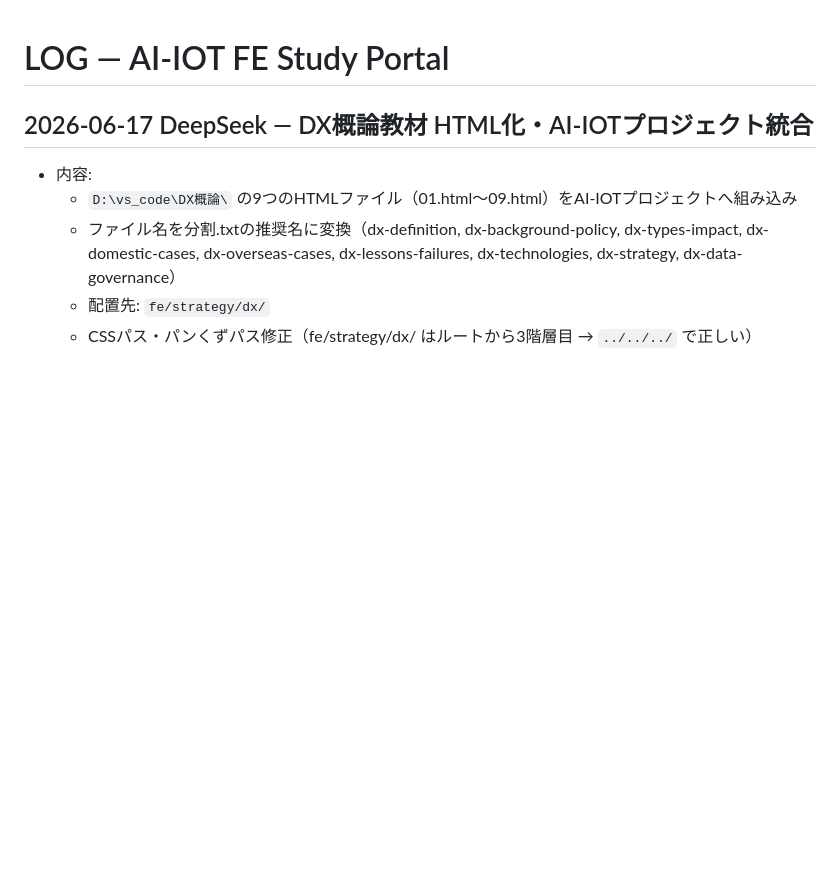
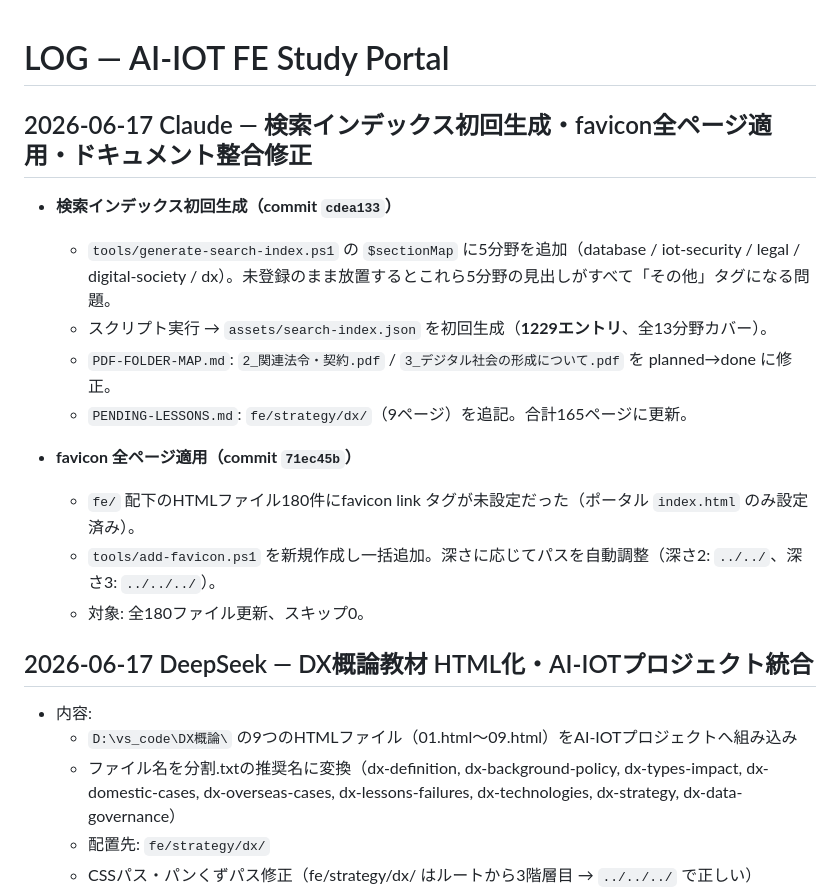
Before and after one commit to Kazutyon/AI-IOT, a Markdown page: LOG.md, the part around the change. GitHub-like rendering; blank space fills up the shorter version.

Commit message:
Update LOG.md for 2026-06-17 Claude work
Co-Authored-By: Claude Sonnet 4.6 <noreply@anthropic.com>

```diff
--- a/LOG.md
+++ b/LOG.md
@@ -1,4 +1,17 @@
 # LOG — AI-IOT FE Study Portal
+
+## 2026-06-17 Claude — 検索インデックス初回生成・favicon全ページ適用・ドキュメント整合修正
+
+- **検索インデックス初回生成（commit `cdea133`）**
+  - `tools/generate-search-index.ps1` の `$sectionMap` に5分野を追加（database / iot-security / legal / digital-society / dx）。未登録のまま放置するとこれら5分野の見出しがすべて「その他」タグになる問題。
+  - スクリプト実行 → `assets/search-index.json` を初回生成（**1229エントリ**、全13分野カバー）。
+  - `PDF-FOLDER-MAP.md`: `2_関連法令・契約.pdf` / `3_デジタル社会の形成について.pdf` を planned→done に修正。
+  - `PENDING-LESSONS.md`: `fe/strategy/dx/`（9ページ）を追記。合計165ページに更新。
+
+- **favicon 全ページ適用（commit `71ec45b`）**
+  - `fe/` 配下のHTMLファイル180件にfavicon link タグが未設定だった（ポータル `index.html` のみ設定済み）。
+  - `tools/add-favicon.ps1` を新規作成し一括追加。深さに応じてパスを自動調整（深さ2: `../../`、深さ3: `../../../`）。
+  - 対象: 全180ファイル更新、スキップ0。
 
 ## 2026-06-17 DeepSeek — DX概論教材 HTML化・AI-IOTプロジェクト統合
 
```
